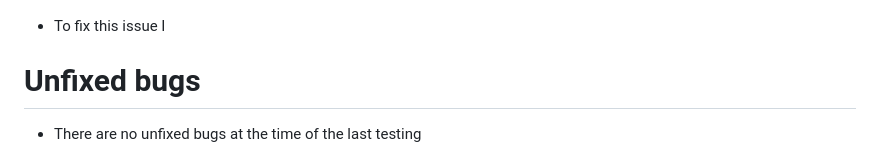
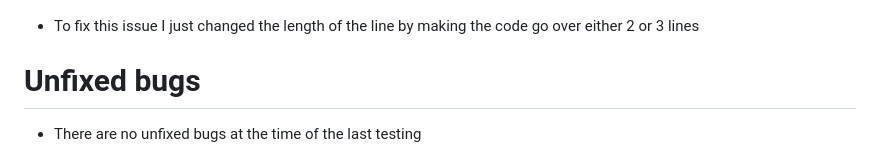
Before and after one commit to fredboys/freds-pizza, a Markdown page: README.md, the part around the change printed below. Rendered like a GitHub page.

```diff
--- a/README.md
+++ b/README.md
@@ -137,7 +137,7 @@ I have manually tested thi sproject by doing the following:
 
 ![PEP8 errors](/assets/pep8.PNG)
 
-* To fix this issue I
+* To fix this issue I just changed the length of the line by making the code go over either 2 or 3 lines
 
 # Unfixed bugs
 
```
Also changed, not shown: other parts of README.md (+1 -1 lines), assets/testing.PNG (added).
